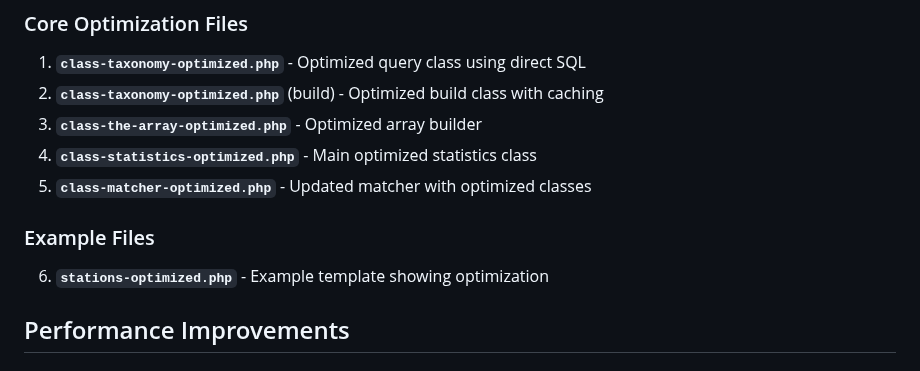
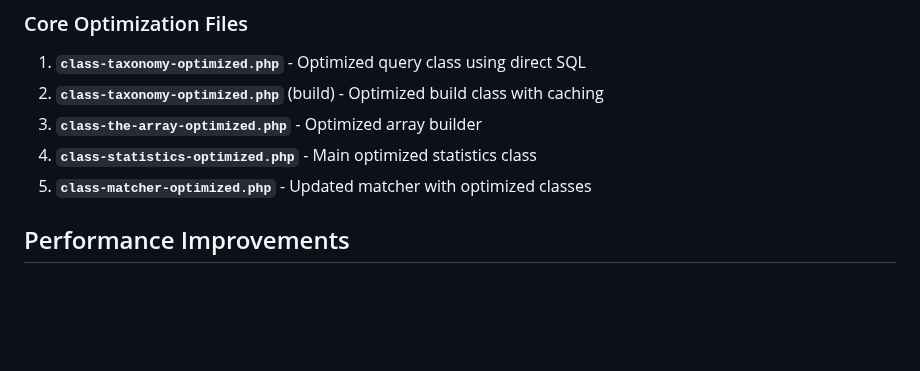
Before and after one commit to LezWatch/lwtv-underscores, a Markdown page: docs/statistics-optimization-implementation.md, the part around the change. GitHub-like rendering; blank space fills up the shorter version.

Commit message:
First pass at speed
Signed-off-by: Mika Ipstenu Epstein <ipstenu@ipstenu.org>

```diff
--- a/docs/statistics-optimization-implementation.md
+++ b/docs/statistics-optimization-implementation.md
@@ -12,9 +12,6 @@ This guide shows how to implement the optimized Statistics system that eliminate
 3. **`class-the-array-optimized.php`** - Optimized array builder
 4. **`class-statistics-optimized.php`** - Main optimized statistics class
 5. **`class-matcher-optimized.php`** - Updated matcher with optimized classes
-
-### Example Files
-6. **`stations-optimized.php`** - Example template showing optimization
 
 ## Performance Improvements
 
```
Also changed, not shown: docs/statistics-performance-improvement-plan.md (+0 -1 lines).
